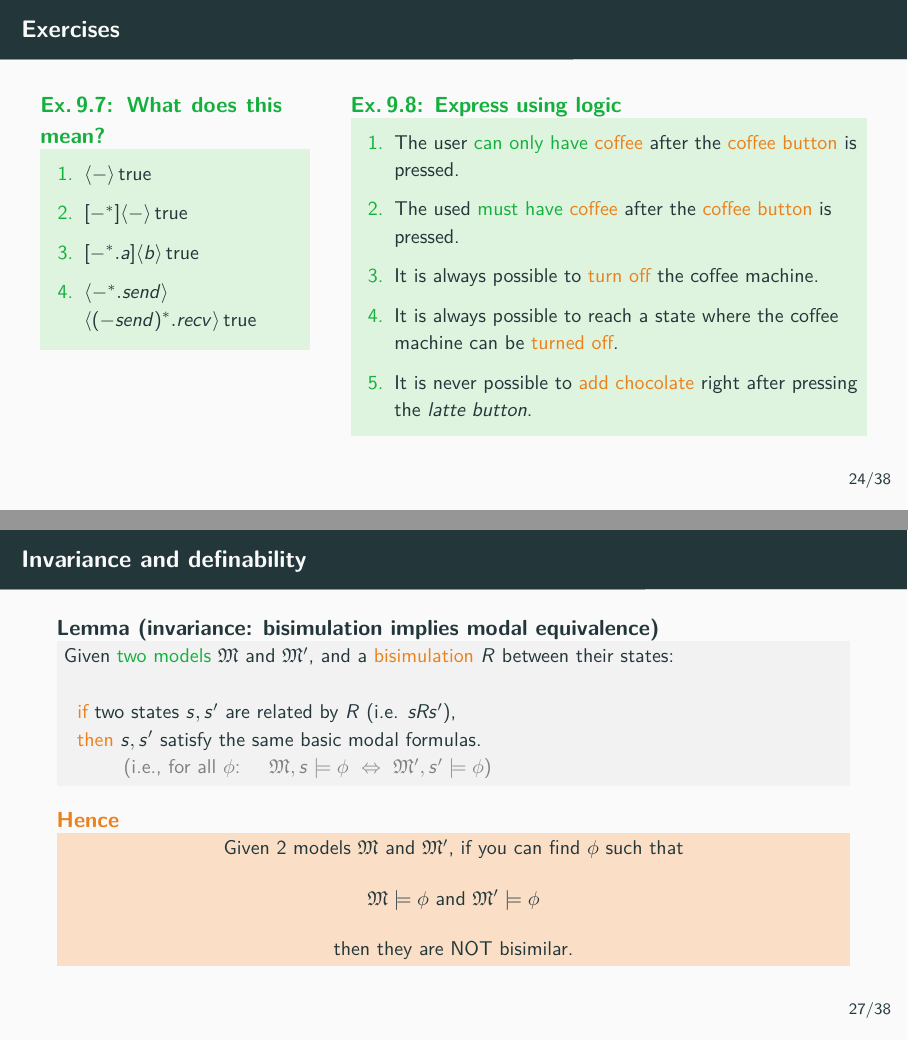
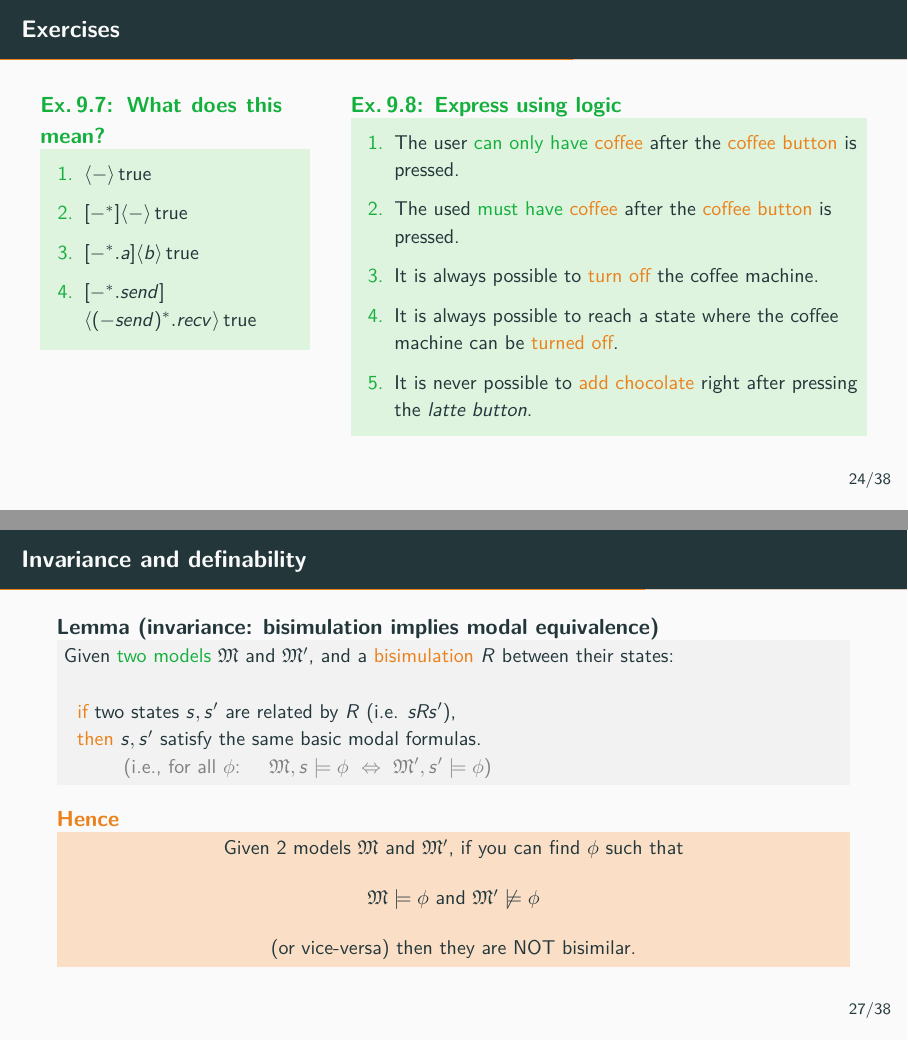
Before and after one commit to cister-labs/ramde2122, LaTeX slides (slides/9-modal-logic.tex): pages 27 and 31 of 45, joined at a grey line. Compiled offline with pdfLaTeX.

Commit message:
updated dates; tweaks to slides 9

```diff
--- a/slides/9-modal-logic.tex
+++ b/slides/9-modal-logic.tex
@@ -905,7 +905,7 @@ Each logic accepts a different set of \emph{principles} or \emph{rules} (with va
     \item $\pv{-}\true$
     \item $\boxx{-^{*}}\pv{-}\true$
     \item $\boxx{-^{*}.a}\pv{b}\true$
-    \item $\diam{-^{*}.send}$\\$\pv{(-send)^{*}.recv}\true$
+    \item $\boxx{-^{*}.send}$\\$\pv{(-send)^{*}.recv}\true$
   \end{enumerate}
 }}
 
@@ -992,9 +992,9 @@ $R$ between their states:
   \centering
   Given 2 models $\ger{M}$ and $\ger{M'}$, if you can find $\phi$ such that
   \\[4mm]
-  $\ger{M}\models \phi$ and $\ger{M'}\models \phi$
+  $\ger{M}\models \phi$ and $\ger{M'}\not \models \phi$
   \\[4mm]
-  then they are NOT bisimilar.
+  (or vice-versa) then they are NOT bisimilar.
 
 \end{alertblock}
 
```
Also changed, not shown: readme.md, slides/9-modal-logic.pdf, 2 other files.
